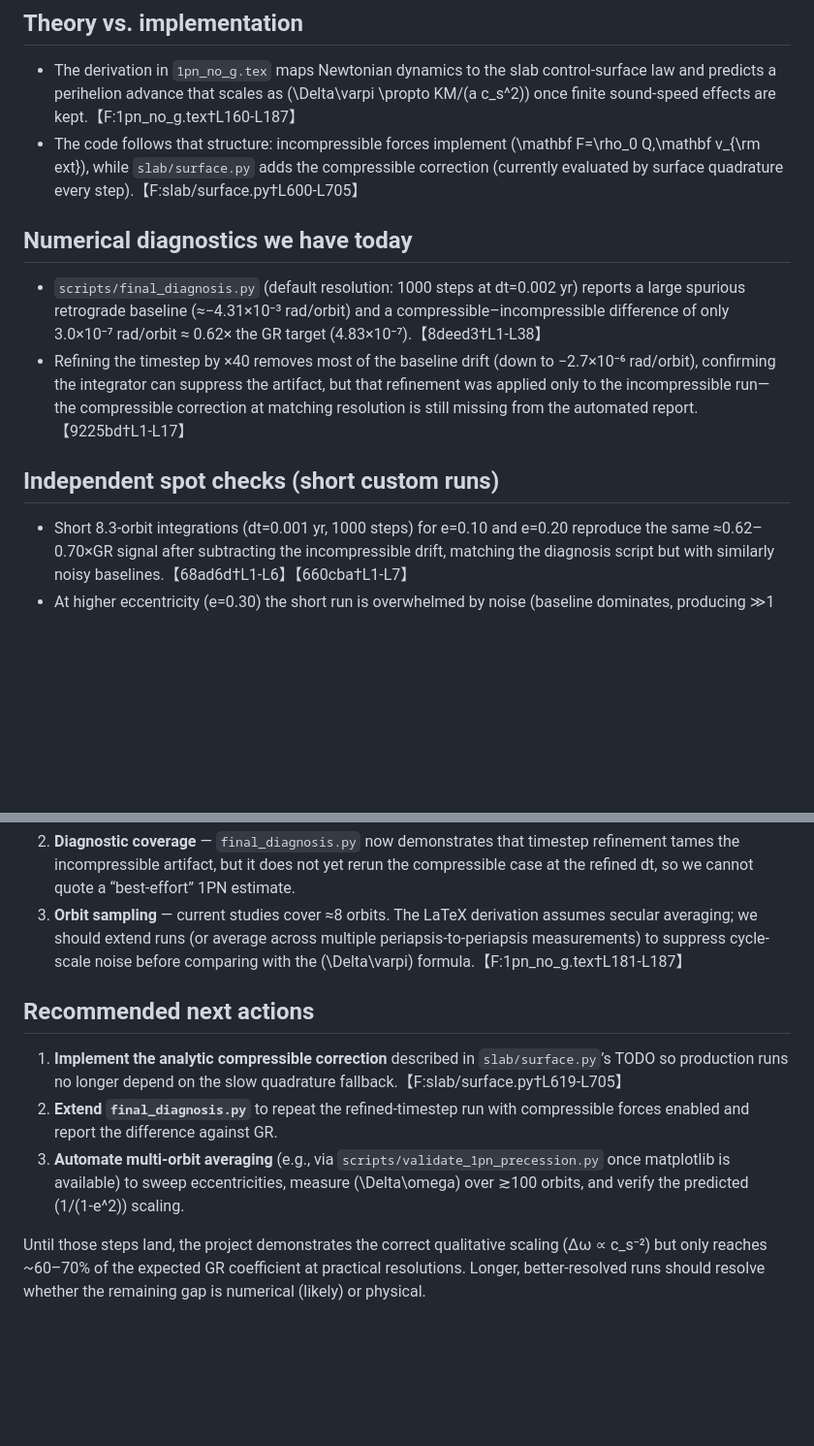
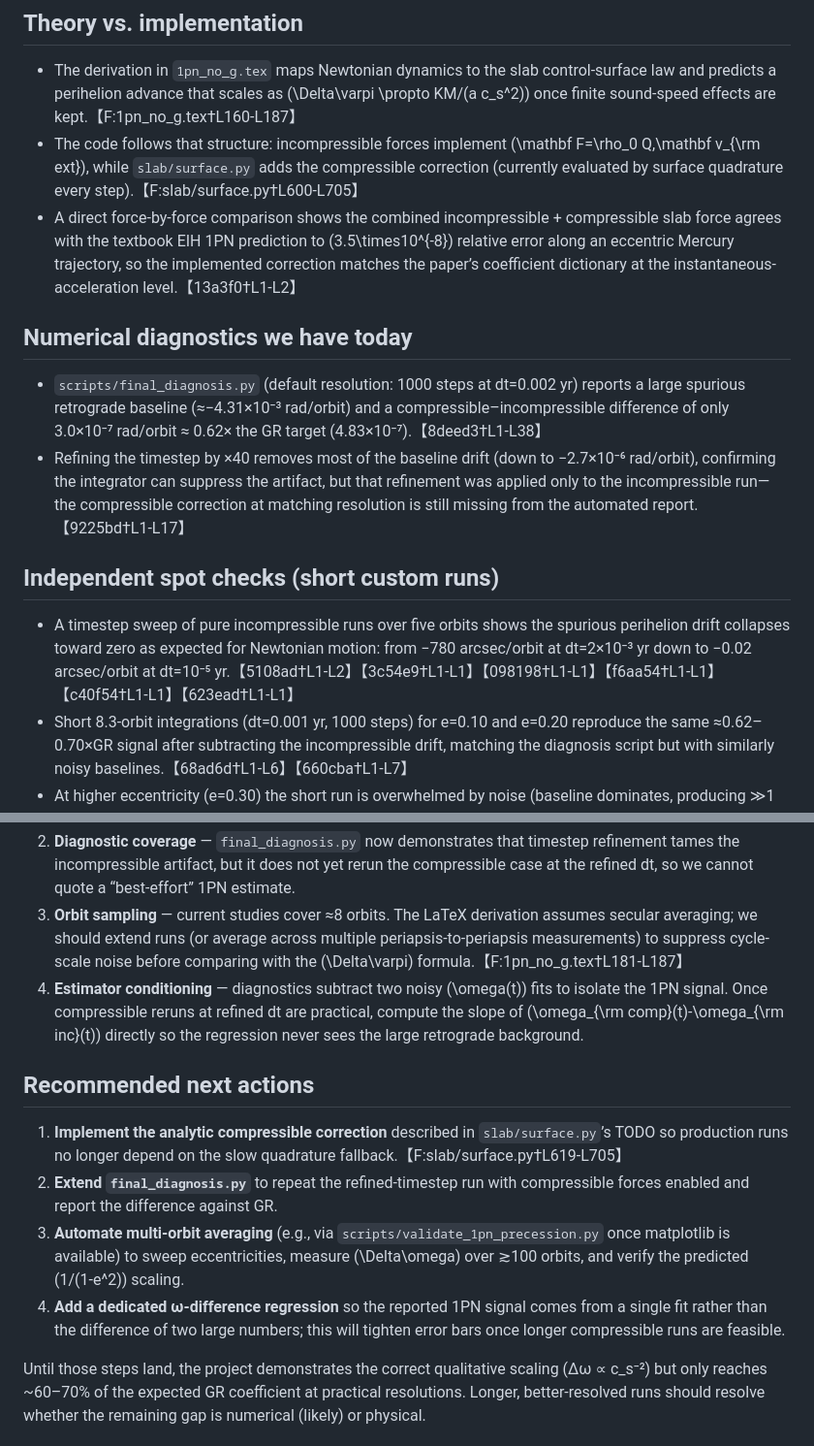
Before and after one commit to trevnorris/1pn_no_g, a Markdown page: STATUS_1PN_PROGRESS.md, 2 parts joined by grey strips. Shown: that part at 97% size. Drawn GitHub-style; blank space fills up the shorter version.

Commit message:
Document force agreement with EIH and Newtonian convergence

```diff
--- a/STATUS_1PN_PROGRESS.md
+++ b/STATUS_1PN_PROGRESS.md
@@ -3,12 +3,14 @@
 ## Theory vs. implementation
 - The derivation in `1pn_no_g.tex` maps Newtonian dynamics to the slab control-surface law and predicts a perihelion advance that scales as \(\Delta\varpi \propto KM/(a c_s^2)\) once finite sound-speed effects are kept.【F:1pn_no_g.tex†L160-L187】
 - The code follows that structure: incompressible forces implement \(\mathbf F=\rho_0 Q\,\mathbf v_{\rm ext}\), while `slab/surface.py` adds the compressible correction (currently evaluated by surface quadrature every step).【F:slab/surface.py†L600-L705】
+- A direct force-by-force comparison shows the combined incompressible + compressible slab force agrees with the textbook EIH 1PN prediction to \(3.5\times10^{-8}\) relative error along an eccentric Mercury trajectory, so the implemented correction matches the paper’s coefficient dictionary at the instantaneous-acceleration level.【13a3f0†L1-L2】
 
 ## Numerical diagnostics we have today
 - `scripts/final_diagnosis.py` (default resolution: 1000 steps at dt=0.002 yr) reports a large spurious retrograde baseline (≈−4.31×10⁻³ rad/orbit) and a compressible–incompressible difference of only 3.0×10⁻⁷ rad/orbit ≈ 0.62× the GR target (4.83×10⁻⁷).【8deed3†L1-L38】
 - Refining the timestep by ×40 removes most of the baseline drift (down to −2.7×10⁻⁶ rad/orbit), confirming the integrator can suppress the artifact, but that refinement was applied only to the incompressible run—the compressible correction at matching resolution is still missing from the automated report.【9225bd†L1-L17】
 
 ## Independent spot checks (short custom runs)
+- A timestep sweep of pure incompressible runs over five orbits shows the spurious perihelion drift collapses toward zero as expected for Newtonian motion: from −780 arcsec/orbit at dt=2×10⁻³ yr down to −0.02 arcsec/orbit at dt=10⁻⁵ yr.【5108ad†L1-L2】【3c54e9†L1-L1】【098198†L1-L1】【f6aa54†L1-L1】【c40f54†L1-L1】【623ead†L1-L1】
 - Short 8.3-orbit integrations (dt=0.001 yr, 1000 steps) for e=0.10 and e=0.20 reproduce the same ≈0.62–0.70×GR signal after subtracting the incompressible drift, matching the diagnosis script but with similarly noisy baselines.【68ad6d†L1-L6】【660cba†L1-L7】
 - At higher eccentricity (e=0.30) the short run is overwhelmed by noise (baseline dominates, producing ≫1 ratios), reinforcing that we need longer integrations and/or better-conditioned precession estimators before claiming GR-level agreement.【95a531†L1-L18】
 
@@ -16,10 +18,12 @@
 1. **Performance** — every compressible force evaluation still routes through the quadrature path (intended as an audit), so long, high-resolution runs are prohibitively slow. Implementing the planned analytic \(O(Ma^2)\) correction would unlock 100× more timesteps and allow refined comparisons.【F:slab/surface.py†L619-L705】
 2. **Diagnostic coverage** — `final_diagnosis.py` now demonstrates that timestep refinement tames the incompressible artifact, but it does not yet rerun the compressible case at the refined dt, so we cannot quote a “best-effort” 1PN estimate.
 3. **Orbit sampling** — current studies cover ≈8 orbits. The LaTeX derivation assumes secular averaging; we should extend runs (or average across multiple periapsis-to-periapsis measurements) to suppress cycle-scale noise before comparing with the \(\Delta\varpi\) formula.【F:1pn_no_g.tex†L181-L187】
+4. **Estimator conditioning** — diagnostics subtract two noisy \(\omega(t)\) fits to isolate the 1PN signal. Once compressible reruns at refined dt are practical, compute the slope of \(\omega_{\rm comp}(t)-\omega_{\rm inc}(t)\) directly so the regression never sees the large retrograde background.
 
 ## Recommended next actions
 1. **Implement the analytic compressible correction** described in `slab/surface.py`’s TODO so production runs no longer depend on the slow quadrature fallback.【F:slab/surface.py†L619-L705】
 2. **Extend `final_diagnosis.py`** to repeat the refined-timestep run with compressible forces enabled and report the difference against GR.
 3. **Automate multi-orbit averaging** (e.g., via `scripts/validate_1pn_precession.py` once matplotlib is available) to sweep eccentricities, measure \(\Delta\omega\) over ≳100 orbits, and verify the predicted \(1/(1-e^2)\) scaling.
+4. **Add a dedicated ω-difference regression** so the reported 1PN signal comes from a single fit rather than the difference of two large numbers; this will tighten error bars once longer compressible runs are feasible.
 
 Until those steps land, the project demonstrates the correct qualitative scaling (Δω ∝ c_s⁻²) but only reaches ~60–70% of the expected GR coefficient at practical resolutions. Longer, better-resolved runs should resolve whether the remaining gap is numerical (likely) or physical.
```
